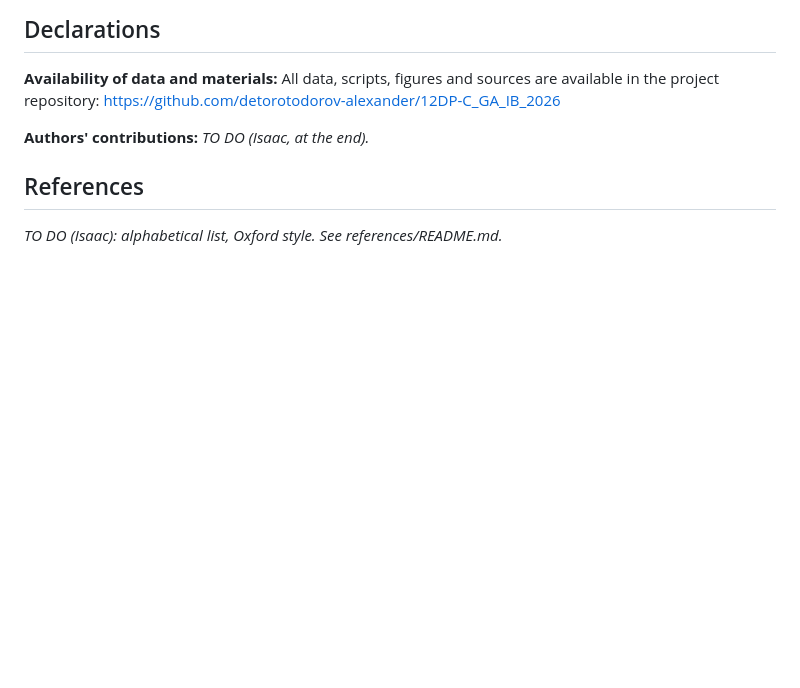
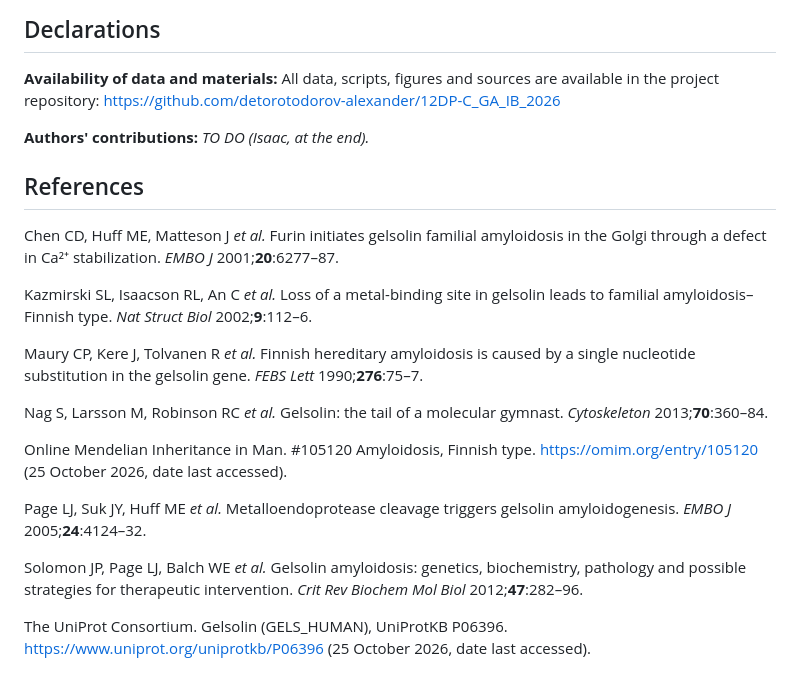
Before and after one commit to detorotodorov-alexander/12DP-C_GA_IB_2026, a Markdown page: report/report.md, the part around the change. Drawn GitHub-style; blank space fills up the shorter version.

Commit message:
Add reference list in Oxford style

```diff
--- a/report/report.md
+++ b/report/report.md
@@ -93,4 +93,18 @@ The resulting amyloidogenic fragments deposit systemically in tissues, which exp
 
 ## References
 
-*TO DO (Isaac): alphabetical list, Oxford style. See references/README.md.*
+Chen CD, Huff ME, Matteson J *et al.* Furin initiates gelsolin familial amyloidosis in the Golgi through a defect in Ca²⁺ stabilization. *EMBO J* 2001;**20**:6277–87.
+
+Kazmirski SL, Isaacson RL, An C *et al.* Loss of a metal-binding site in gelsolin leads to familial amyloidosis–Finnish type. *Nat Struct Biol* 2002;**9**:112–6.
+
+Maury CP, Kere J, Tolvanen R *et al.* Finnish hereditary amyloidosis is caused by a single nucleotide substitution in the gelsolin gene. *FEBS Lett* 1990;**276**:75–7.
+
+Nag S, Larsson M, Robinson RC *et al.* Gelsolin: the tail of a molecular gymnast. *Cytoskeleton* 2013;**70**:360–84.
+
+Online Mendelian Inheritance in Man. #105120 Amyloidosis, Finnish type. https://omim.org/entry/105120 (25 October 2026, date last accessed).
+
+Page LJ, Suk JY, Huff ME *et al.* Metalloendoprotease cleavage triggers gelsolin amyloidogenesis. *EMBO J* 2005;**24**:4124–32.
+
+Solomon JP, Page LJ, Balch WE *et al.* Gelsolin amyloidosis: genetics, biochemistry, pathology and possible strategies for therapeutic intervention. *Crit Rev Biochem Mol Biol* 2012;**47**:282–96.
+
+The UniProt Consortium. Gelsolin (GELS_HUMAN), UniProtKB P06396. https://www.uniprot.org/uniprotkb/P06396 (25 October 2026, date last accessed).
```
